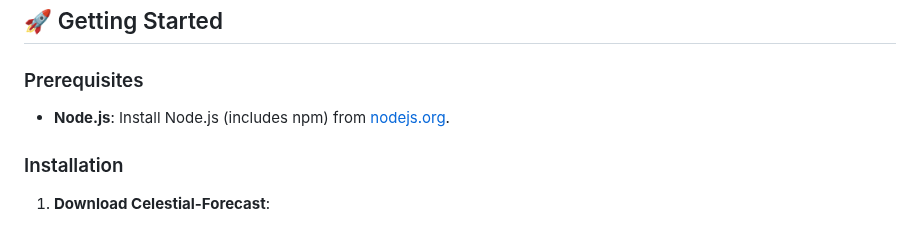
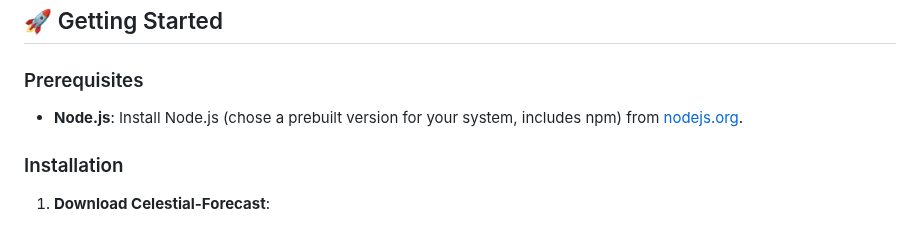
Before and after one commit to tutucea/celestial-forecast, a Markdown page: README.md, the part around the change. Drawn GitHub-style.

```diff
--- a/README.md
+++ b/README.md
@@ -15,7 +15,7 @@ Celestial-Forecast Screenshot -  https://ibb.co/RGLbVTq2
 ## 🚀 Getting Started
 
 ### Prerequisites
-- **Node.js**: Install Node.js (includes npm) from [nodejs.org](https://nodejs.org/en/download).
+- **Node.js**: Install Node.js (chose a prebuilt version for your system, includes npm) from [nodejs.org](https://nodejs.org/en/download).
 
 ### Installation
 1. **Download Celestial-Forecast**:
```
